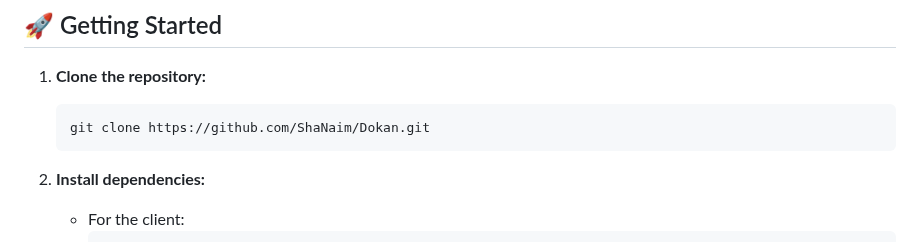
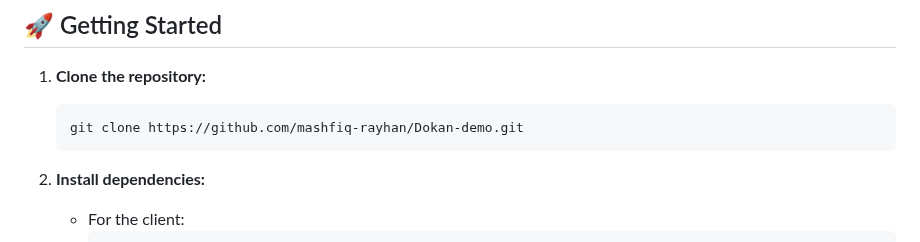
Before and after one commit to mashfiq-rayhan/Dokan-demo, a Markdown page: README.md, the part around the change. GitHub-like rendering.

````diff
--- a/README.md
+++ b/README.md
@@ -40,7 +40,7 @@ Dokan is a full-stack e-commerce platform that connects sellers and customers in
 
 1. **Clone the repository:**
    ```sh
-   git clone https://github.com/ShaNaim/Dokan.git
+   git clone https://github.com/mashfiq-rayhan/Dokan-demo.git
    ```
 
 2. **Install dependencies:**
````
